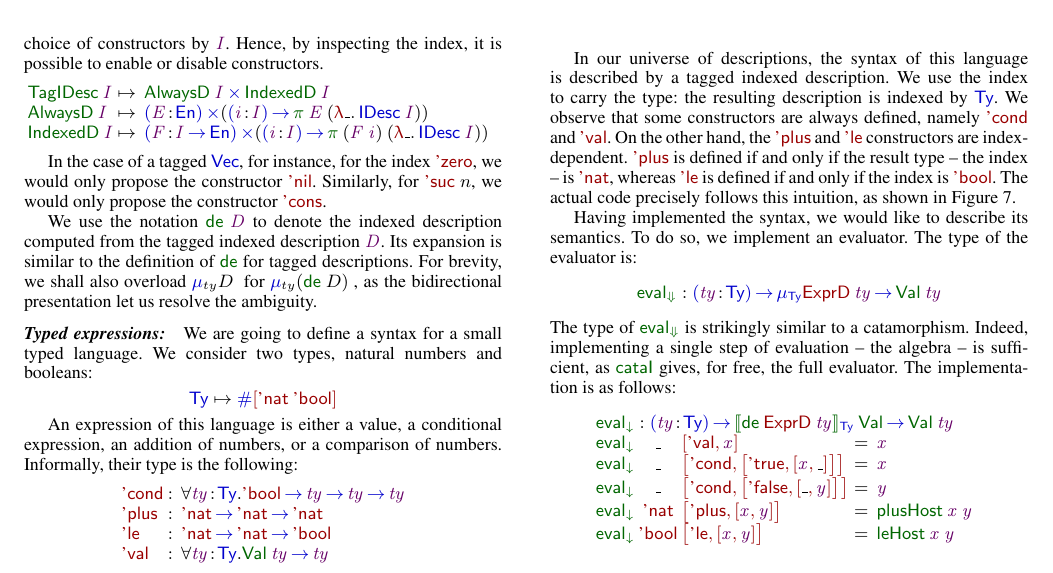
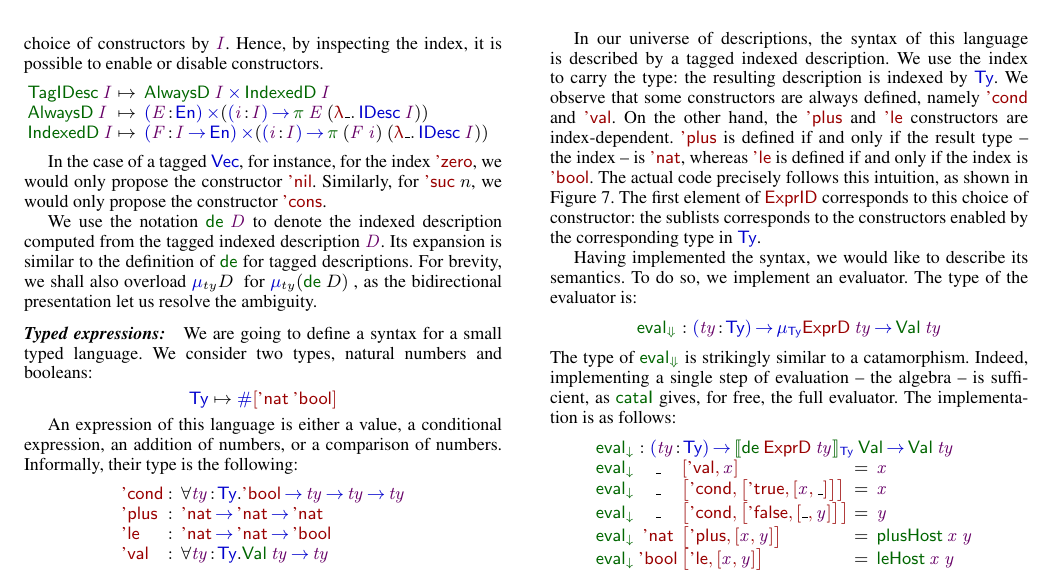
Before and after one commit to joelburget/pigment, a LaTeX paper (papers/icfp-2010-desc/paper.tex, which reads papers/icfp-2010-desc/paper_idesc.tex): part of page 9 of 13, cut so that both start at the same text. Compiled offline with pdfLaTeX; a missing font is replaced by an installed copy or a similar font.

Commit message:
Desc@ICFP: explain the coding of Hutton's razor on the Indexed part
Reviewer 2 said:

"p9, fig. 7: A reminder near ExprID that the order of the sublists of
IndexedD needs to line up with the definition of Ty would be helpful."

```diff
--- a/papers/icfp-2010-desc/paper_idesc.tex
+++ b/papers/icfp-2010-desc/paper_idesc.tex
@@ -732,13 +732,15 @@ $\F{leHost}$. We define $\SYMBVal$ as follows:
 In our universe of descriptions, the syntax of this language is
 described by a tagged indexed description. We use the index to carry
 the type: the resulting description is indexed by $\Ty$. We observe
-that some constructors are always defined, namely $\SYMBEcond$
-and $\SYMBEval$. On the other hand, the $\SYMBEplus$ and
-$\SYMBEle$ constructors are index-dependent. $\SYMBEplus$ is
-defined if and only if the result type -- the index -- is $\Enat$,
-whereas $\SYMBEle$ is defined if and only if the index is
-$\Ebool$. The actual code precisely follows this intuition, as shown
-in Figure~\ref{fig:hexpr-full}.
+that some constructors are always defined, namely $\SYMBEcond$ and
+$\SYMBEval$. On the other hand, the $\SYMBEplus$ and $\SYMBEle$
+constructors are index-dependent. $\SYMBEplus$ is defined if and only
+if the result type -- the index -- is $\Enat$, whereas $\SYMBEle$ is
+defined if and only if the index is $\Ebool$. The actual code
+precisely follows this intuition, as shown in
+Figure~\ref{fig:hexpr-full}. The first element of $\HExprID$
+corresponds to this choice of constructor: the sublists corresponds to
+the constructors enabled by the corresponding type in $\Ty$.
 
 \begin{figure}
 
```
